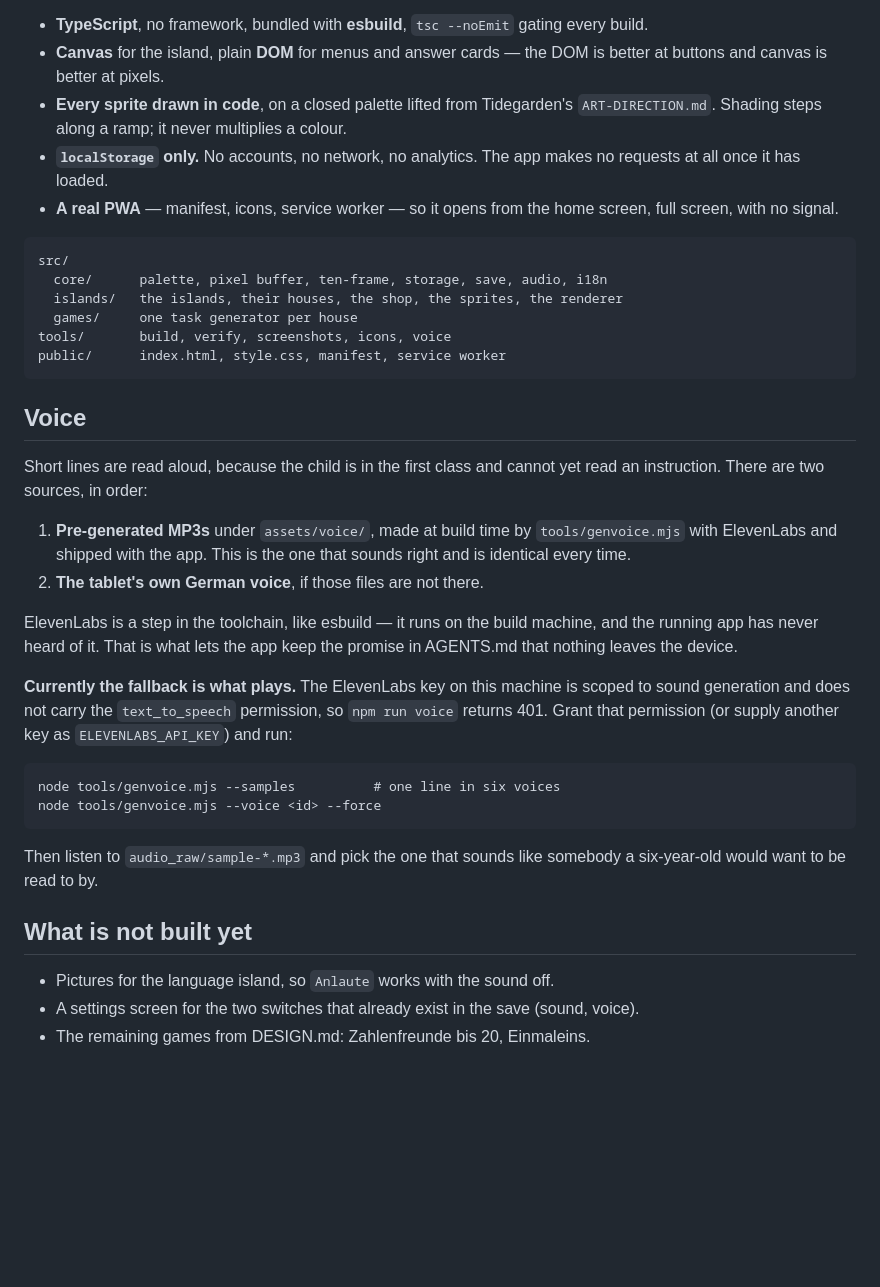
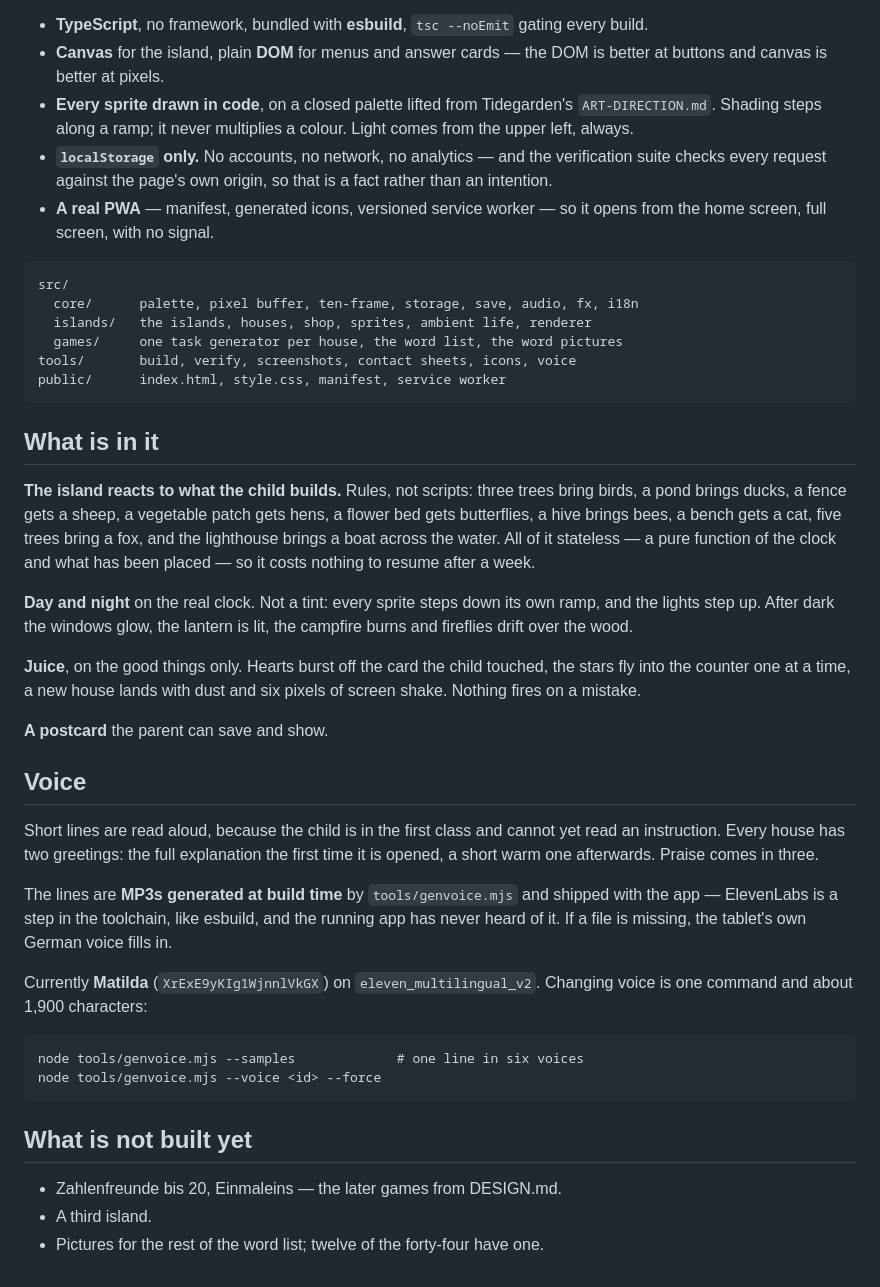
Before and after one commit to patrickgod/lerninseln, a Markdown page: README.md, the part around one of its changes. GitHub-like rendering; blank space fills up the shorter version.

````diff
--- a/README.md
+++ b/README.md
@@ -59,53 +63,66 @@ so the tooling and the pixel-art pipeline transfer:
   the DOM is better at buttons and canvas is better at pixels.
 * **Every sprite drawn in code**, on a closed palette lifted from
   Tidegarden's `ART-DIRECTION.md`. Shading steps along a ramp; it never
-  multiplies a colour.
-* **`localStorage` only.** No accounts, no network, no analytics. The
-  app makes no requests at all once it has loaded.
-* **A real PWA** — manifest, icons, service worker — so it opens from
-  the home screen, full screen, with no signal.
+  multiplies a colour. Light comes from the upper left, always.
+* **`localStorage` only.** No accounts, no network, no analytics — and
+  the verification suite checks every request against the page's own
+  origin, so that is a fact rather than an intention.
+* **A real PWA** — manifest, generated icons, versioned service worker —
+  so it opens from the home screen, full screen, with no signal.
 
 ```
 src/
-  core/      palette, pixel buffer, ten-frame, storage, save, audio, i18n
-  islands/   the islands, their houses, the shop, the sprites, the renderer
-  games/     one task generator per house
-tools/       build, verify, screenshots, icons, voice
+  core/      palette, pixel buffer, ten-frame, storage, save, audio, fx, i18n
+  islands/   the islands, houses, shop, sprites, ambient life, renderer
+  games/     one task generator per house, the word list, the word pictures
+tools/       build, verify, screenshots, contact sheets, icons, voice
 public/      index.html, style.css, manifest, service worker
 ```
+
+## What is in it
+
+**The island reacts to what the child builds.** Rules, not scripts:
+three trees bring birds, a pond brings ducks, a fence gets a sheep, a
+vegetable patch gets hens, a flower bed gets butterflies, a hive brings
+bees, a bench gets a cat, five trees bring a fox, and the lighthouse
+brings a boat across the water. All of it stateless — a pure function of
+the clock and what has been placed — so it costs nothing to resume after
+a week.
+
+**Day and night** on the real clock. Not a tint: every sprite steps down
+its own ramp, and the lights step up. After dark the windows glow, the
+lantern is lit, the campfire burns and fireflies drift over the wood.
+
+**Juice**, on the good things only. Hearts burst off the card the child
+touched, the stars fly into the counter one at a time, a new house lands
+with dust and six pixels of screen shake. Nothing fires on a mistake.
+
+**A postcard** the parent can save and show.
 
 ## Voice
 
 Short lines are read aloud, because the child is in the first class and
-cannot yet read an instruction. There are two sources, in order:
+cannot yet read an instruction. Every house has two greetings: the full
+explanation the first time it is opened, a short warm one afterwards.
+Praise comes in three.
 
-1. **Pre-generated MP3s** under `assets/voice/`, made at build time by
-   `tools/genvoice.mjs` with ElevenLabs and shipped with the app. This
-   is the one that sounds right and is identical every time.
-2. **The tablet's own German voice**, if those files are not there.
+The lines are **MP3s generated at build time** by `tools/genvoice.mjs`
+and shipped with the app — ElevenLabs is a step in the toolchain, like
+esbuild, and the running app has never heard of it. If a file is
+missing, the tablet's own German voice fills in.
 
-ElevenLabs is a step in the toolchain, like esbuild — it runs on the
-build machine, and the running app has never heard of it. That is what
-lets the app keep the promise in AGENTS.md that nothing leaves the
-device.
-
-**Currently the fallback is what plays.** The ElevenLabs key on this
-machine is scoped to sound generation and does not carry the
-`text_to_speech` permission, so `npm run voice` returns 401. Grant that
-permission (or supply another key as `ELEVENLABS_API_KEY`) and run:
+Currently **Matilda** (`XrExE9yKIg1WjnnlVkGX`) on
+`eleven_multilingual_v2`. Changing voice is one command and about 1,900
+characters:
 
 ```
-node tools/genvoice.mjs --samples          # one line in six voices
+node tools/genvoice.mjs --samples             # one line in six voices
 node tools/genvoice.mjs --voice <id> --force
 ```
 
-Then listen to `audio_raw/sample-*.mp3` and pick the one that sounds
-like somebody a six-year-old would want to be read to by.
-
 ## What is not built yet
 
-* Pictures for the language island, so `Anlaute` works with the sound
-  off.
-* A settings screen for the two switches that already exist in the save
-  (sound, voice).
-* The remaining games from DESIGN.md: Zahlenfreunde bis 20, Einmaleins.
+* Zahlenfreunde bis 20, Einmaleins — the later games from DESIGN.md.
+* A third island.
+* Pictures for the rest of the word list; twelve of the forty-four have
+  one.
````
Also changed, not shown: other parts of README.md (+21 -17 lines), DESIGN.md (+82 -13 lines), LEARNINGS.md (added, +193 -0 lines).
